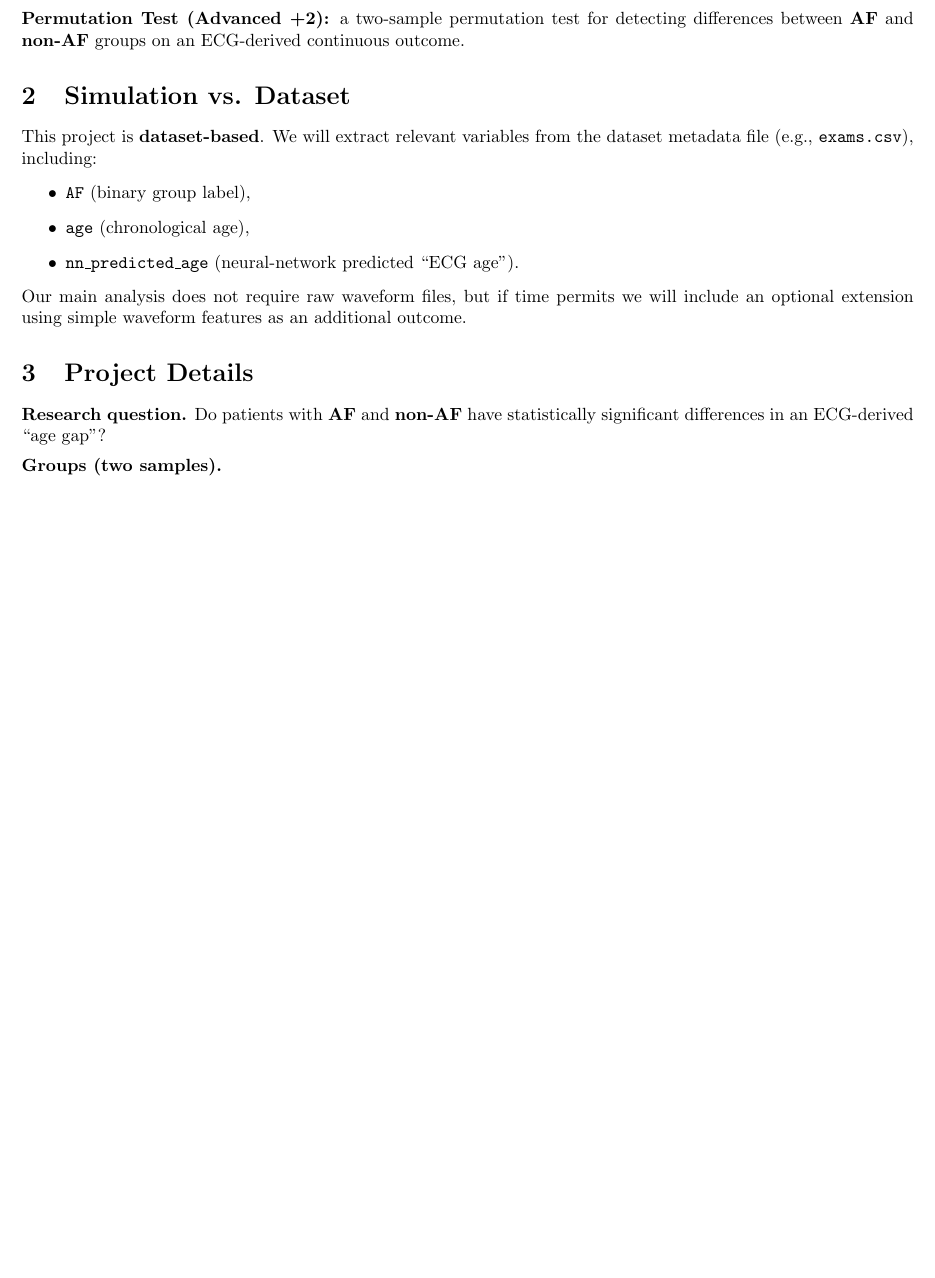
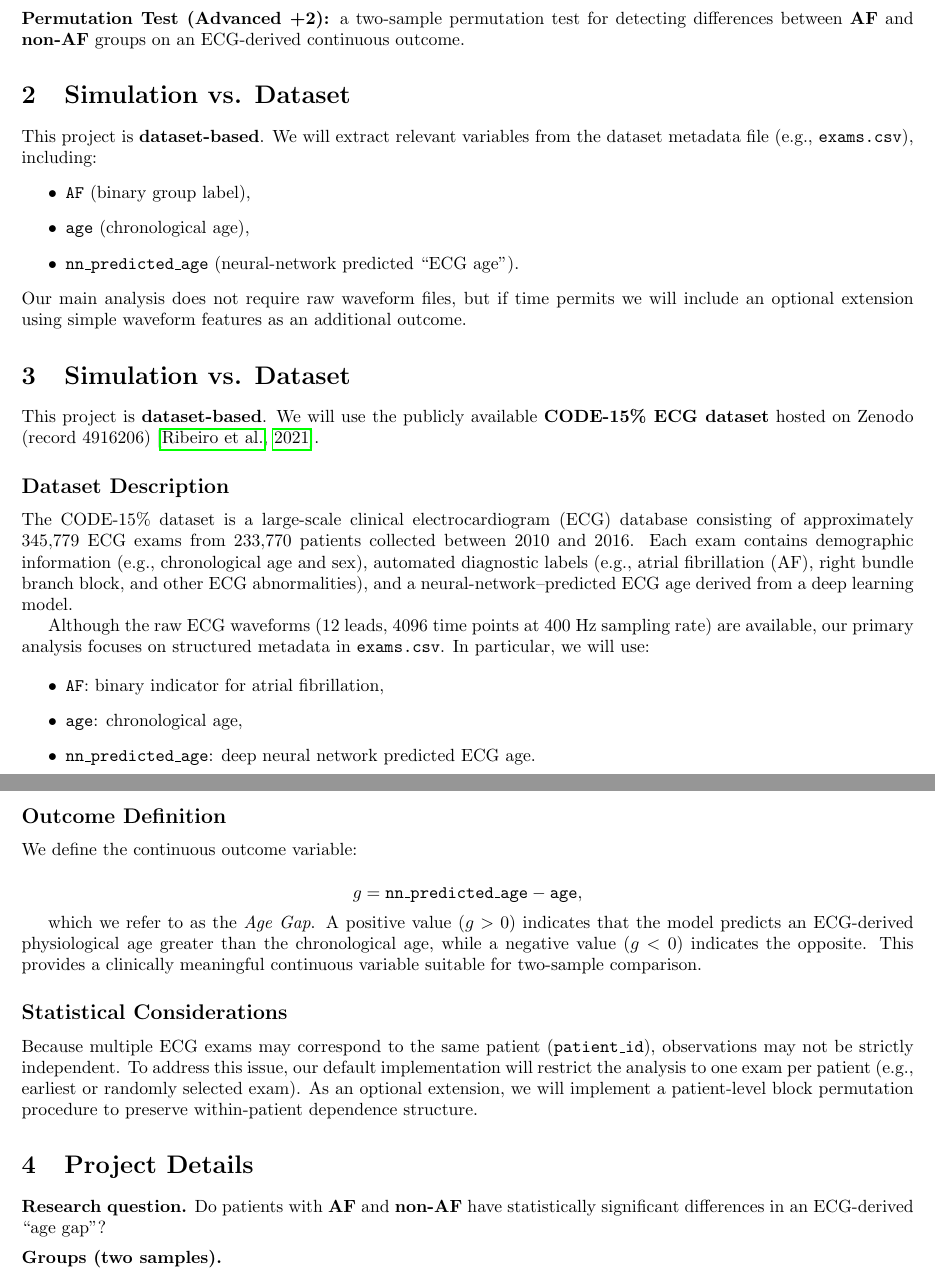
Before and after one commit to CSJ111/STA380project, a LaTeX document (proposal1/proposal1.tex): part of page 1 of 2 before the commit and two parts of pages 1 and 2 of 3 after it, the two joined at a grey line, cut so that both start at the same text, the shorter picture padded with empty space. Compiled offline with pdfLaTeX.

Commit message:
dataset description added

```diff
--- a/proposal1/proposal1.tex
+++ b/proposal1/proposal1.tex
@@ -34,6 +34,54 @@
         \item \texttt{nn\_predicted\_age} (neural-network predicted ``ECG age'').
     \end{itemize}
     Our main analysis does not require raw waveform files, but if time permits we will include an optional extension using simple waveform features as an additional outcome.
+
+    \section{Simulation vs. Dataset}
+
+    This project is \textbf{dataset-based}. We will use the publicly available
+    \textbf{CODE-15\% ECG dataset} hosted on Zenodo (record 4916206)
+    \citep{code15_zenodo_4916206}.
+
+    \subsection*{Dataset Description}
+
+    The CODE-15\% dataset is a large-scale clinical electrocardiogram (ECG) database
+    consisting of approximately 345,779 ECG exams from 233,770 patients collected
+    between 2010 and 2016. Each exam contains demographic information (e.g.,
+    chronological age and sex), automated diagnostic labels (e.g., atrial
+    fibrillation (AF), right bundle branch block, and other ECG abnormalities),
+    and a neural-network–predicted ECG age derived from a deep learning model.
+
+    Although the raw ECG waveforms (12 leads, 4096 time points at 400 Hz sampling rate)
+    are available, our primary analysis focuses on structured metadata in
+    \texttt{exams.csv}. In particular, we will use:
+
+    \begin{itemize}
+        \item \texttt{AF}: binary indicator for atrial fibrillation,
+        \item \texttt{age}: chronological age,
+        \item \texttt{nn\_predicted\_age}: deep neural network predicted ECG age.
+    \end{itemize}
+
+    \subsection*{Outcome Definition}
+
+    We define the continuous outcome variable:
+
+    \[
+    g = \texttt{nn\_predicted\_age} - \texttt{age},
+    \]
+
+    which we refer to as the \textit{Age Gap}. A positive value ($g>0$) indicates
+    that the model predicts an ECG-derived physiological age greater than the
+    chronological age, while a negative value ($g<0$) indicates the opposite.
+    This provides a clinically meaningful continuous variable suitable for
+    two-sample comparison.
+
+    \subsection*{Statistical Considerations}
+
+    Because multiple ECG exams may correspond to the same patient
+    (\texttt{patient\_id}), observations may not be strictly independent.
+    To address this issue, our default implementation will restrict the analysis
+    to one exam per patient (e.g., earliest or randomly selected exam).
+    As an optional extension, we will implement a patient-level block permutation
+    procedure to preserve within-patient dependence structure.
 
 	\section{Project Details}
     \textbf{Research question.} Do patients with \textbf{AF} and \textbf{non-AF} have statistically significant differences in an ECG-derived ``age gap''?
```
Also changed, not shown: proposal1/proposal1.pdf, 4 other files.
